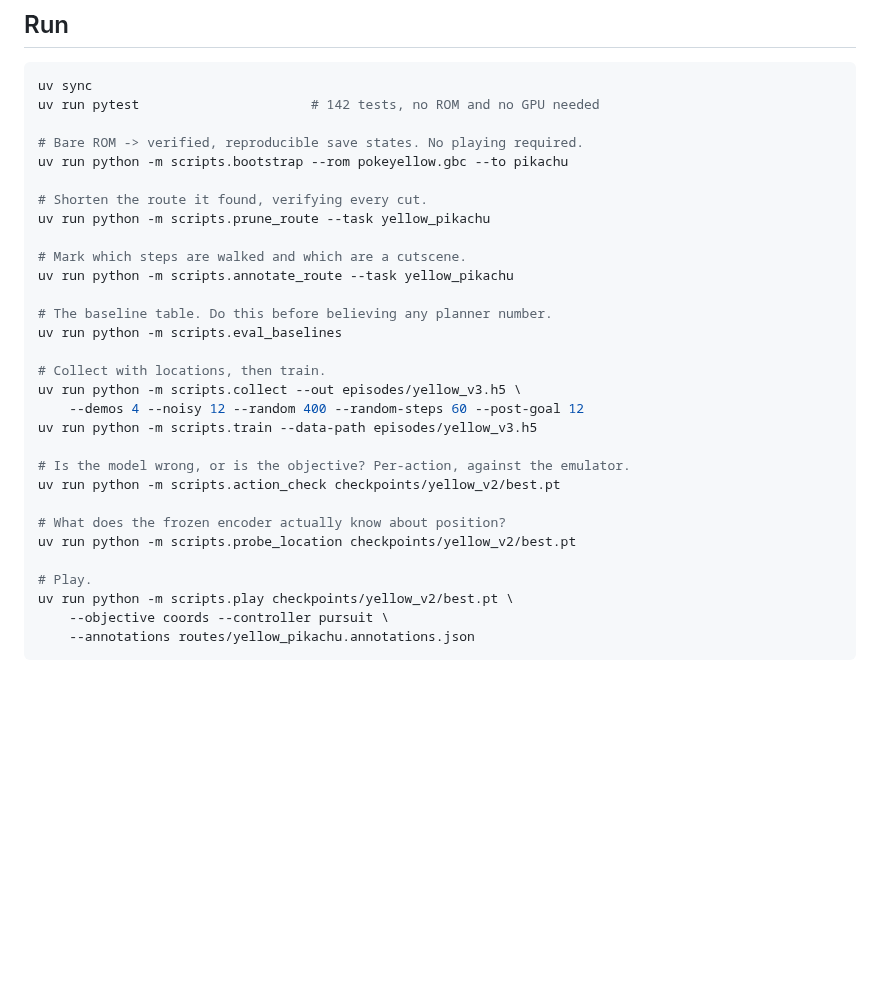
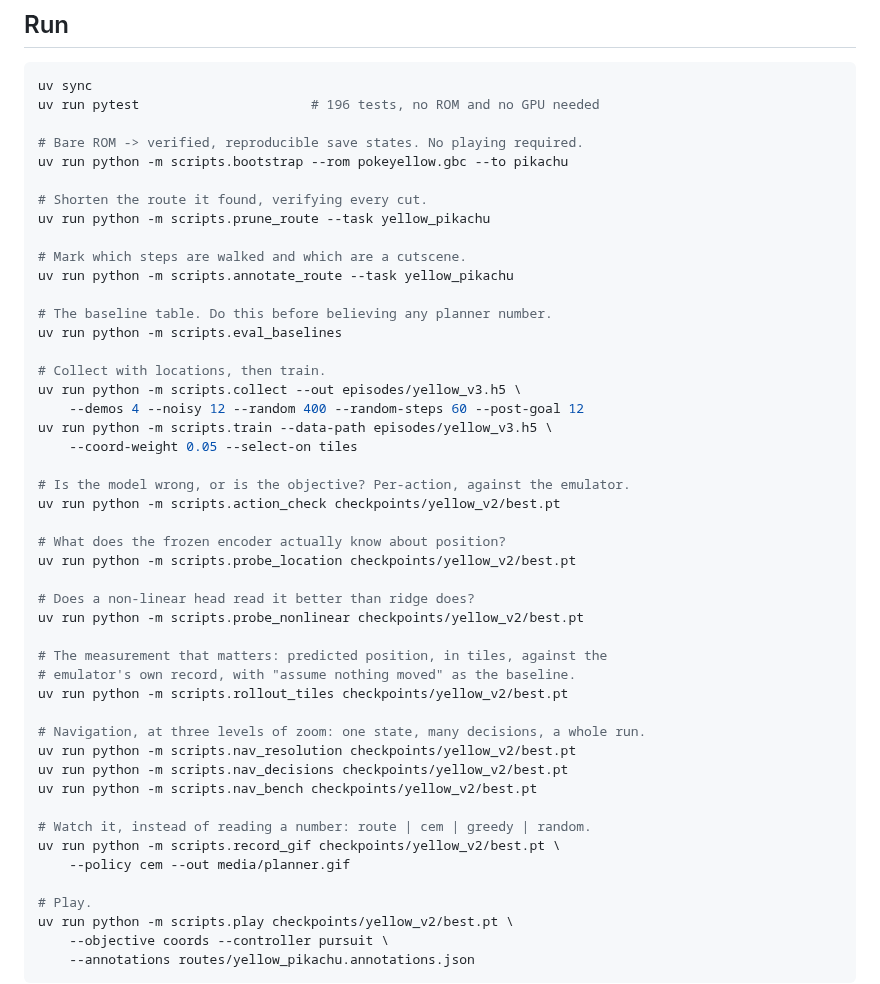
Before and after one commit to aviadarn/lepokeyellow, a Markdown page: README.md, the part around one of its changes. Drawn GitHub-style; blank space fills up the shorter version.

````diff
--- a/README.md
+++ b/README.md
@@ -94,7 +113,7 @@ story flags.
 
 ```bash
 uv sync
-uv run pytest                      # 142 tests, no ROM and no GPU needed
+uv run pytest                      # 196 tests, no ROM and no GPU needed
 
 # Bare ROM -> verified, reproducible save states. No playing required.
 uv run python -m scripts.bootstrap --rom pokeyellow.gbc --to pikachu
@@ -111,13 +130,30 @@ uv run python -m scripts.eval_baselines
 # Collect with locations, then train.
 uv run python -m scripts.collect --out episodes/yellow_v3.h5 \
     --demos 4 --noisy 12 --random 400 --random-steps 60 --post-goal 12
-uv run python -m scripts.train --data-path episodes/yellow_v3.h5
+uv run python -m scripts.train --data-path episodes/yellow_v3.h5 \
+    --coord-weight 0.05 --select-on tiles
 
 # Is the model wrong, or is the objective? Per-action, against the emulator.
 uv run python -m scripts.action_check checkpoints/yellow_v2/best.pt
 
 # What does the frozen encoder actually know about position?
 uv run python -m scripts.probe_location checkpoints/yellow_v2/best.pt
+
+# Does a non-linear head read it better than ridge does?
+uv run python -m scripts.probe_nonlinear checkpoints/yellow_v2/best.pt
+
+# The measurement that matters: predicted position, in tiles, against the
+# emulator's own record, with "assume nothing moved" as the baseline.
+uv run python -m scripts.rollout_tiles checkpoints/yellow_v2/best.pt
+
+# Navigation, at three levels of zoom: one state, many decisions, a whole run.
+uv run python -m scripts.nav_resolution checkpoints/yellow_v2/best.pt
+uv run python -m scripts.nav_decisions checkpoints/yellow_v2/best.pt
+uv run python -m scripts.nav_bench checkpoints/yellow_v2/best.pt
+
+# Watch it, instead of reading a number: route | cem | greedy | random.
+uv run python -m scripts.record_gif checkpoints/yellow_v2/best.pt \
+    --policy cem --out media/planner.gif
 
 # Play.
 uv run python -m scripts.play checkpoints/yellow_v2/best.pt \
````
Also changed, not shown: other parts of README.md (+41 -8 lines), media/greedy.gif (added), media/planner.gif (added), media/route.gif (added), 7 other files.
